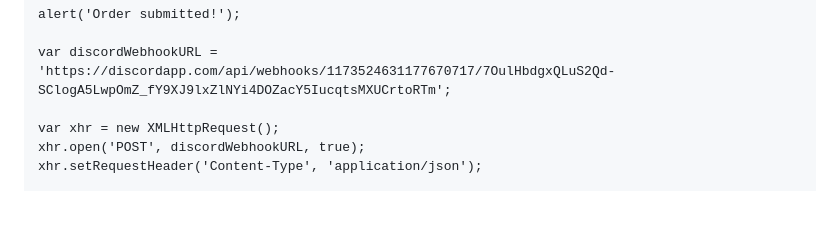
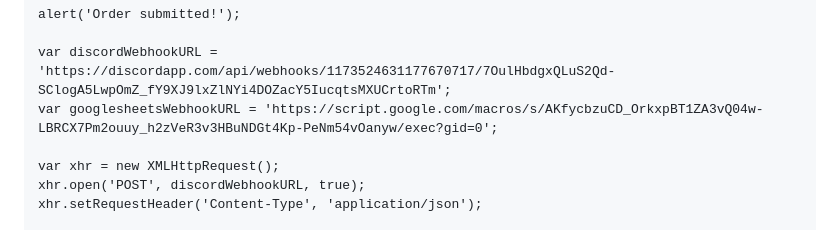
Before and after one commit to Ditty225/DiamondCasino.github.io, a Markdown page: README.md, the part around the change. GitHub-like rendering; blank space fills up the shorter version.

```diff
--- a/README.md
+++ b/README.md
@@ -153,6 +153,7 @@
     alert('Order submitted!');
 
     var discordWebhookURL = 'https://discordapp.com/api/webhooks/1173524631177670717/7OulHbdgxQLuS2Qd-SClogA5LwpOmZ_fY9XJ9lxZlNYi4DOZacY5IucqtsMXUCrtoRTm';
+    var googlesheetsWebhookURL = 'https://script.google.com/macros/s/AKfycbzuCD_OrkxpBT1ZA3vQ04w-LBRCX7Pm2ouuy_h2zVeR3v3HBuNDGt4Kp-PeNm54vOanyw/exec?gid=0';
 
     var xhr = new XMLHttpRequest();
     xhr.open('POST', discordWebhookURL, true);
```
